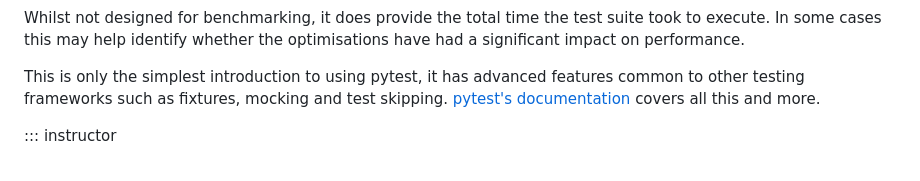
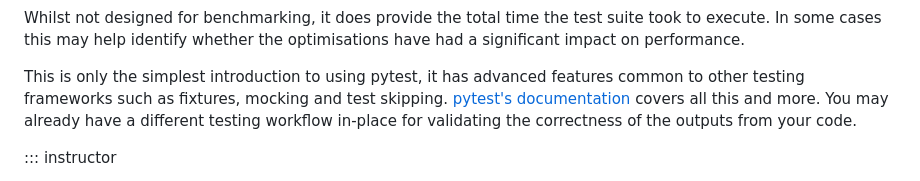
Before and after one commit to RSE-Sheffield/pando-python, a Markdown page: episodes/optimisation-introduction.md, the part around the change. Drawn GitHub-style.

```diff
--- a/episodes/optimisation-introduction.md
+++ b/episodes/optimisation-introduction.md
@@ -113,6 +113,7 @@ Whilst not designed for benchmarking, it does provide the total time the test su
 
 This is only the simplest introduction to using pytest, it has advanced features common to other testing frameworks such as fixtures, mocking and test skipping.
 [pytest's documentation](https://docs.pytest.org/en/latest/how-to/index.html) covers all this and more.
+You may already have a different testing workflow in-place for validating the correctness of the outputs from your code.
 
 ::: instructor
 
```
Also changed, not shown: episodes/optimisation-data-structures-algorithms.md (+5 -4 lines), episodes/optimisation-memory.md (+14 -6 lines), episodes/fig/annotated-motherboard.jpg (added).
